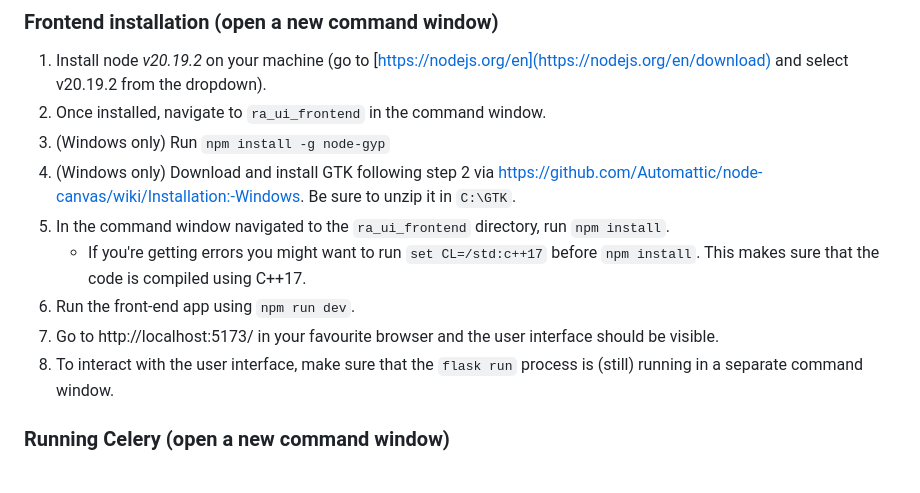
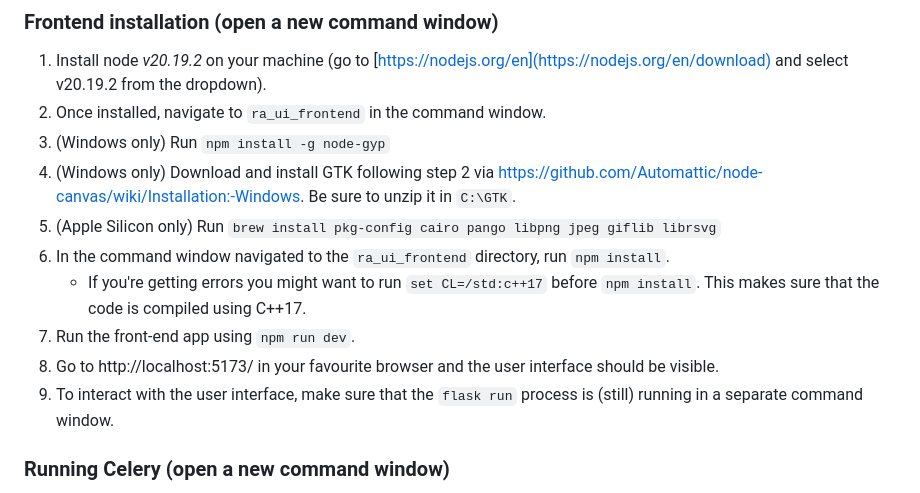
Before and after one commit to Building-acoustics-TU-Eindhoven/CHORAS, a Markdown page: README.md, the part around the change. Rendered like a GitHub page.

Commit message:
Updated Readme with Apple Silicon issue

```diff
--- a/README.md
+++ b/README.md
@@ -65,11 +65,12 @@ where `<arch>` should be replaced by the architecture of your system (such as `-
 2. Once installed, navigate to `ra_ui_frontend` in the command window.
 3. (Windows only) Run `npm install -g node-gyp`
 4. (Windows only) Download and install GTK following step 2 via https://github.com/Automattic/node-canvas/wiki/Installation:-Windows. Be sure to unzip it in `C:\GTK`.
-5. In the command window navigated to the `ra_ui_frontend` directory, run `npm install`.
+5. (Apple Silicon only) Run `brew install pkg-config cairo pango libpng jpeg giflib librsvg`
+6. In the command window navigated to the `ra_ui_frontend` directory, run `npm install`.
     - If you're getting errors you might want to run `set CL=/std:c++17` before `npm install`. This makes sure that the code is compiled using C++17.
-6. Run the front-end app using `npm run dev`.
-7. Go to http://localhost:5173/ in your favourite browser and the user interface should be visible.
-8. To interact with the user interface, make sure that the `flask run` process is (still) running in a separate command window.
+7. Run the front-end app using `npm run dev`.
+8. Go to http://localhost:5173/ in your favourite browser and the user interface should be visible.
+9. To interact with the user interface, make sure that the `flask run` process is (still) running in a separate command window.
 
 ### Running Celery (open a new command window)
 Celery is a package that allows for distributed task queueing. In the case of CHORAS, it allows to offload the simulation to a separate "worker" so that other processes (such as queueing other tasks) will not be blocked.
```
